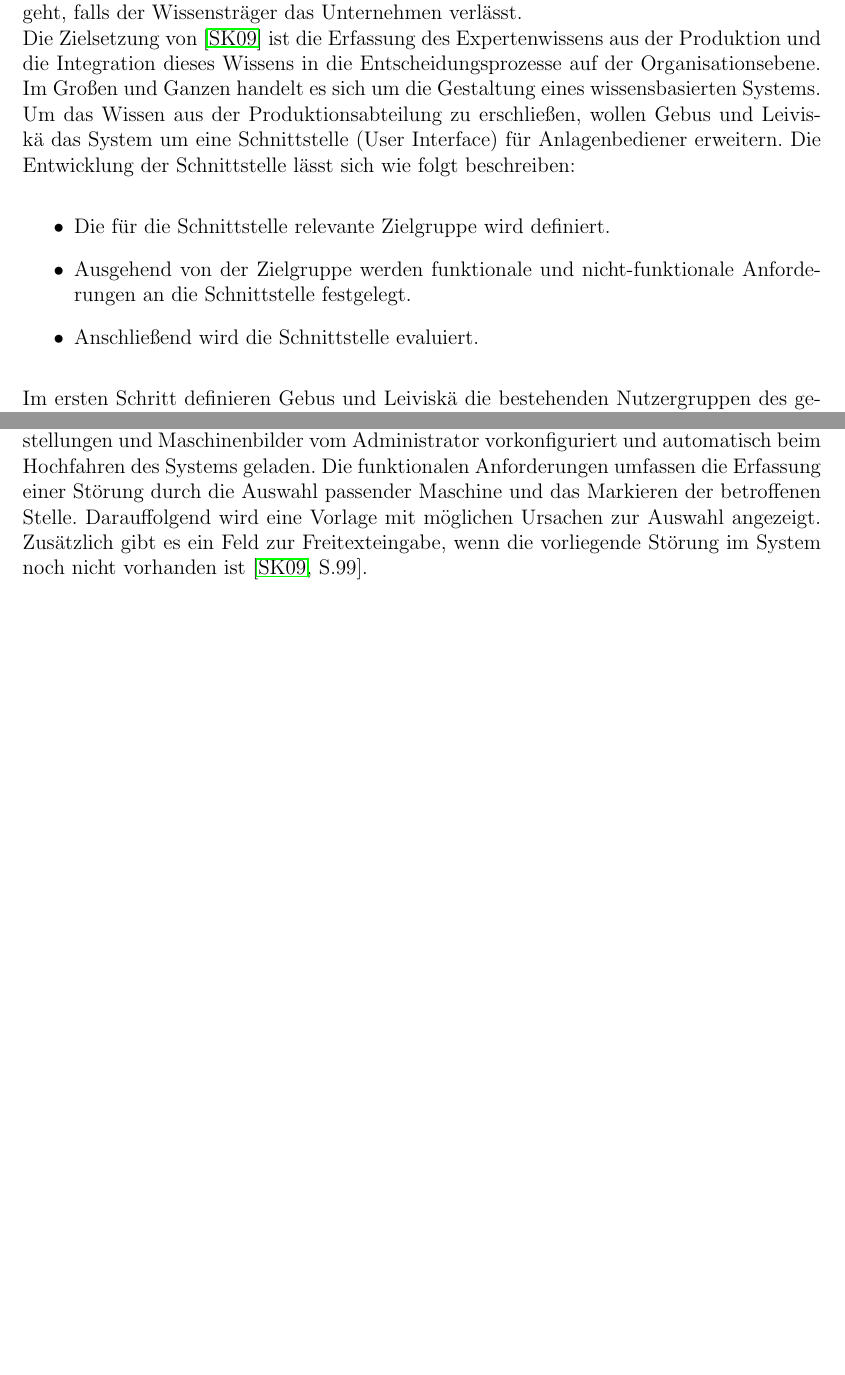
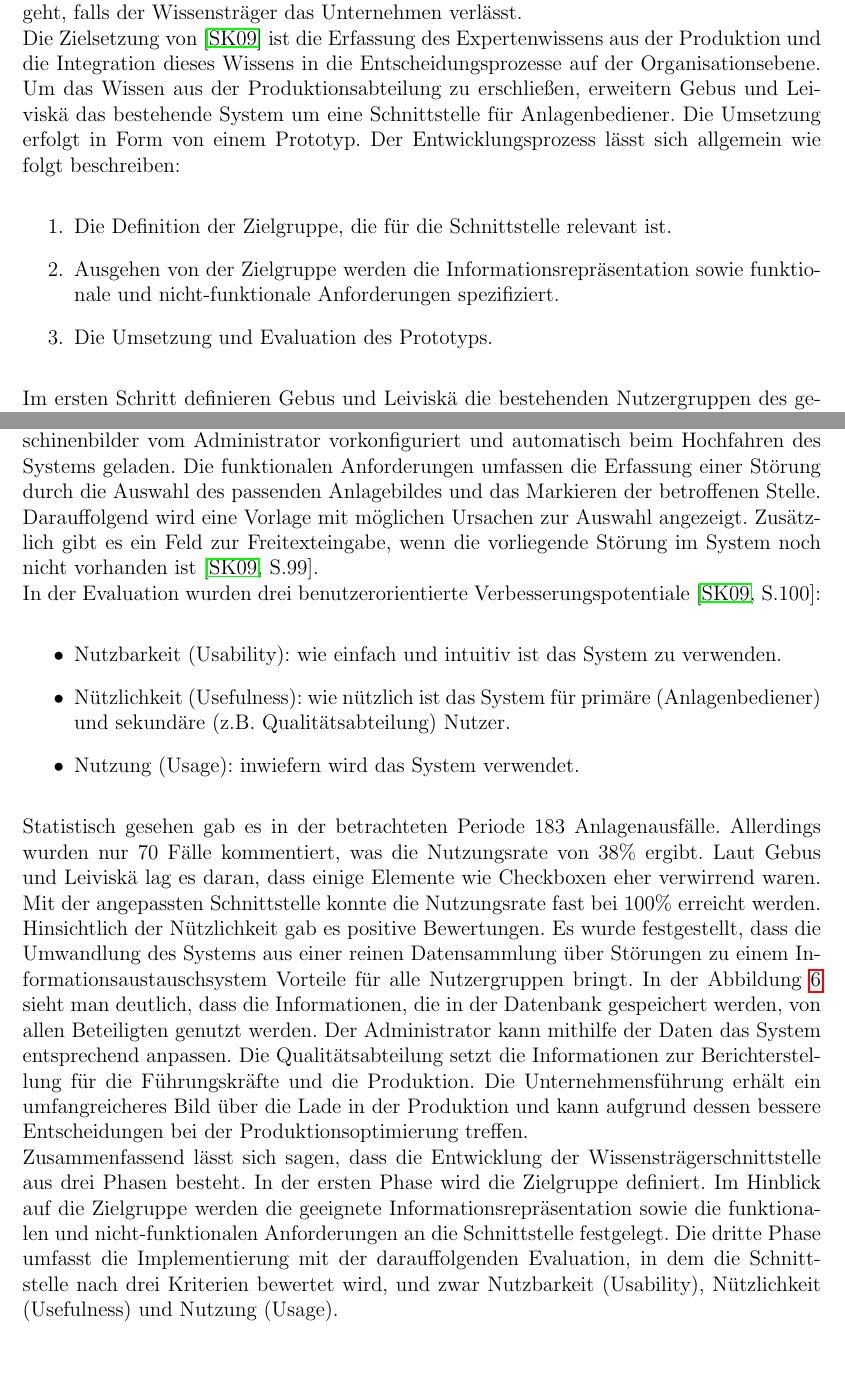
Before and after one commit to stefan-kolb/paasfinder-updater, a LaTeX thesis (thesis.tex, which reads sections/kapitel-3/schnittstelle.tex): two parts of pages 17 and 19 of 23, joined at a grey line, cut so that both start at the same text, the shorter picture padded with empty space. Compiled offline with pdfLaTeX; the source files are stored in an older character set and shown here as Unicode.

Commit message:
kap. 3.1 grob fertig

```diff
--- a/sections/kapitel-3/schnittstelle.tex
+++ b/sections/kapitel-3/schnittstelle.tex
@@ -1,11 +1,11 @@
 \subsection{Die Wissensträgerschnittstelle}
 Bei der Wissensträgerschnittstelle handelt es sich um eine Methode zur Datenerfassung, die einen direkten Wissenstransfer zwischen einem Wissensträger und dem Expertensystem ermöglicht. Da die Daten manuell eingegeben und maschinell verarbeitet werden, bezeichnet man die Wissensträgerschnittstelle als semi-automatisierte Wissenserfassungsmethode. Im Folgenden wird ein Anwendungsbeispiel aus der Praxis betrachtet und in Bezug auf die Erkenntnisse bei der Entwicklung und dem Einsatz erläutert.\\
 Das Praxisbeispiel wird in der \cite{gebus2009} vorgestellt und bezieht sich auf die Wissenserfassung aus der Produktion eines Elektrotechnikunternehmens. In der Fallstudie wird ein bereits bestehendes \ac{DSS} betrachtet, das die Führungskräfte bei den Entscheidungen von nicht-strukturieren Problemen in der Produktion unterstützt \cite[S.94]{gebus2009}. Das DSS verfügt bereits über eine Datenbank, die allerdings nur Daten von Produkteigenschaften enthält. Die eigentlichen Prozesse werden allerdings von Experten gesteuert, die mithilfe des Erfahrungswissens Störungen in der Produktion beseitigen. Dieses Erfahrungswissen über Störungen wird im System nicht erfasst. Als Folge hat die Unternehmensführung einen begrenzten Überblick über die Situation in der Produktionsabteilung. Außerdem besteht die Gefahr, dass das spezifische Expertenwissen verloren geht, falls der Wissensträger das Unternehmen verlässt.\\
-Die Zielsetzung von \cite{gebus2009} ist die Erfassung des Expertenwissens aus der Produktion und die Integration dieses Wissens in die Entscheidungsprozesse auf der Organisationsebene. Im Großen und Ganzen handelt es sich um die Gestaltung eines wissensbasierten Systems. Um das Wissen aus der Produktionsabteilung zu erschließen, wollen Gebus und Leivisk{\"a} das System um eine Schnittstelle (User Interface) für Anlagenbediener erweitern. Die Entwicklung der Schnittstelle lässt sich wie folgt beschreiben:
+Die Zielsetzung von \cite{gebus2009} ist die Erfassung des Expertenwissens aus der Produktion und die Integration dieses Wissens in die Entscheidungsprozesse auf der Organisationsebene. Um das Wissen aus der Produktionsabteilung zu erschließen, erweitern Gebus und Leivisk{\"a} das bestehende System um eine Schnittstelle für Anlagenbediener. Die Umsetzung erfolgt in Form von einem Prototyp. Der Entwicklungsprozess lässt sich allgemein wie folgt beschreiben:
 \begin{itemize}
-\item Die für die Schnittstelle relevante Zielgruppe wird definiert.
-\item Ausgehend von der Zielgruppe werden funktionale und nicht-funktionale Anforderungen an die Schnittstelle festgelegt.
-\item Anschließend wird die Schnittstelle evaluiert.
+\item[1.] Die Definition der Zielgruppe, die für die Schnittstelle relevant ist.
+\item[2.] Ausgehen von der Zielgruppe werden die Informationsrepräsentation sowie funktionale und nicht-funktionale Anforderungen spezifiziert.
+\item[3.] Die Umsetzung und Evaluation des Prototyps.
 \end{itemize}
 Im ersten Schritt definieren Gebus und Leivisk{\"a} die bestehenden Nutzergruppen des gesamten Systems \cite[S.97]{gebus2009}:
 \begin{itemize}
@@ -21,4 +21,12 @@ Im Rahmen der Fallstudie ist die Nutzergruppe der Anlagenbediener relevant, wobe
 	\caption{Die Struktur und die Informationsflüsse im DSS, \cite[S.98]{gebus2009}}
 	\label{dss_gebus}
 \end{figure}
-Die Autoren betonen, dass die Expertenschnittstelle einfach und intuitiv wie möglich gehalten wurde, um die Dateneingabe zu einer alltäglichen Tätigkeit zu machen \cite[S.97]{gebus2009}. Im Hinblick auf die nicht-funktionalen Anforderungen werden beispielsweise Einstellungen und Maschinenbilder vom Administrator vorkonfiguriert und automatisch beim Hochfahren des Systems geladen. Die funktionalen Anforderungen umfassen die Erfassung einer Störung durch die Auswahl passender Maschine und das Markieren der betroffenen Stelle. Darauffolgend wird eine Vorlage mit möglichen Ursachen zur Auswahl angezeigt. Zusätzlich gibt es ein Feld zur Freitexteingabe, wenn die vorliegende Störung im System noch nicht vorhanden ist \cite[S.99]{gebus2009}.
+Bei der Informationsrepräsentation werden die Anlagenbilder benutzt. Die Autoren betonen, dass die Expertenschnittstelle einfach und intuitiv wie möglich gehalten wurde, um die Dateneingabe zu einer alltäglichen Tätigkeit zu machen \cite[S.97]{gebus2009}. Im Hinblick auf die nicht-funktionalen Anforderungen werden beispielsweise Einstellungen und Maschinenbilder vom Administrator vorkonfiguriert und automatisch beim Hochfahren des Systems geladen. Die funktionalen Anforderungen umfassen die Erfassung einer Störung durch die Auswahl des passenden Anlagebildes und das Markieren der betroffenen Stelle. Darauffolgend wird eine Vorlage mit möglichen Ursachen zur Auswahl angezeigt. Zusätzlich gibt es ein Feld zur Freitexteingabe, wenn die vorliegende Störung im System noch nicht vorhanden ist \cite[S.99]{gebus2009}.\\
+In der Evaluation wurden drei benutzerorientierte Verbesserungspotentiale \cite[S.100]{gebus2009}:
+\begin{itemize}
+\item Nutzbarkeit (Usability): wie einfach und intuitiv ist das System zu verwenden.
+\item Nützlichkeit (Usefulness): wie nützlich ist das System für primäre (Anlagenbediener) und sekundäre (z.B. Qualitätsabteilung) Nutzer.
+\item Nutzung (Usage): inwiefern wird das System verwendet.
+\end{itemize}
+Statistisch gesehen gab es in der betrachteten Periode 183 Anlagenausfälle. Allerdings wurden nur 70 Fälle kommentiert, was die Nutzungsrate von 38\% ergibt. Laut Gebus und Leivisk{\"a} lag es daran, dass einige Elemente wie Checkboxen eher verwirrend waren. Mit der angepassten Schnittstelle konnte die Nutzungsrate fast bei 100\% erreicht werden. Hinsichtlich der Nützlichkeit gab es positive Bewertungen. Es wurde festgestellt, dass die Umwandlung des Systems aus einer reinen Datensammlung über Störungen zu einem Informationsaustauschsystem Vorteile für alle Nutzergruppen bringt. In der Abbildung \ref{dss_gebus} sieht man deutlich, dass die Informationen, die in der Datenbank gespeichert werden, von allen Beteiligten genutzt werden. Der Administrator kann mithilfe der Daten das System entsprechend anpassen. Die Qualitätsabteilung setzt die Informationen zur Berichterstellung für die Führungskräfte und die Produktion. Die Unternehmensführung erhält ein umfangreicheres Bild über die Lade in der Produktion und kann aufgrund dessen bessere Entscheidungen bei der Produktionsoptimierung treffen. \\
+Zusammenfassend lässt sich sagen, dass die Entwicklung der Wissensträgerschnittstelle aus drei Phasen besteht. In der ersten Phase wird die Zielgruppe definiert. Im Hinblick auf die Zielgruppe werden die geeignete Informationsrepräsentation sowie die funktionalen und nicht-funktionalen Anforderungen an die Schnittstelle festgelegt. Die dritte Phase umfasst die Implementierung mit der darauffolgenden Evaluation, in dem die Schnittstelle nach drei Kriterien bewertet wird, und zwar Nutzbarkeit (Usability), Nützlichkeit (Usefulness) und Nutzung (Usage).
```
Also changed, not shown: thesis.tex (+1 -1 lines), literatur/lieberman1994.pdf (deleted), thesis.pdf, sections/kapitel-3/schnittstelle.tex (2 more changed lines), 1 other file.
